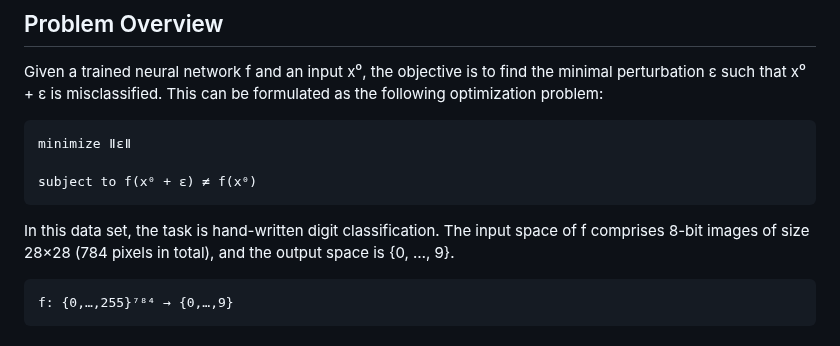
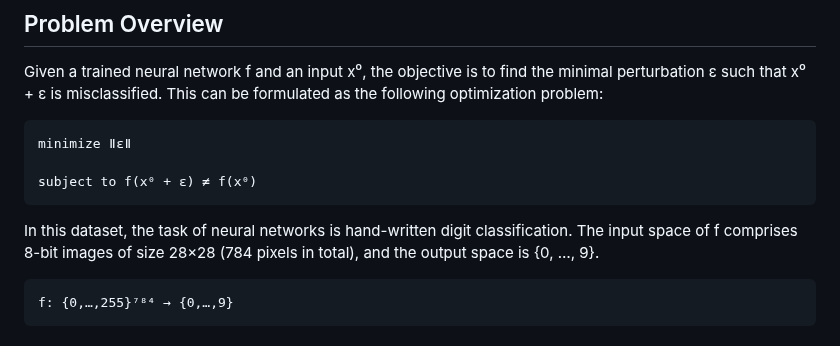
Before and after one commit to msakai/bnn-verification, a Markdown page: miplib2024_submission/additional_files/README.md, the part around the change. Drawn GitHub-style.

````diff
--- a/miplib2024_submission/additional_files/README.md
+++ b/miplib2024_submission/additional_files/README.md
@@ -14,7 +14,7 @@ minimize ǁεǁ
 subject to f(x⁰ + ε) ≠ f(x⁰)
 ```
 
-In this data set, the task is hand-written digit classification. The input space of f comprises 8-bit images of size 28×28 (784 pixels in total), and the output space is {0, …, 9}.
+In this dataset, the task of neural networks is hand-written digit classification. The input space of f comprises 8-bit images of size 28×28 (784 pixels in total), and the output space is {0, …, 9}.
 
 ```
 f: {0,…,255}⁷⁸⁴ → {0,…,9}
````
